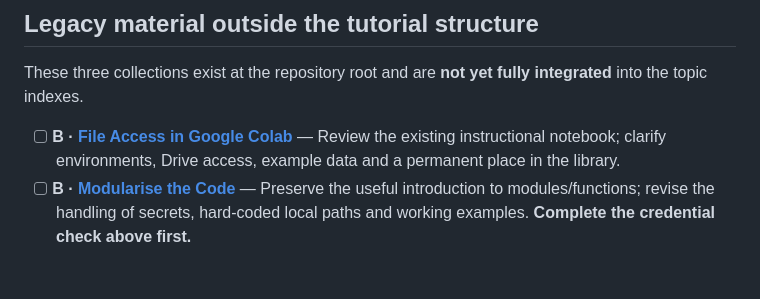
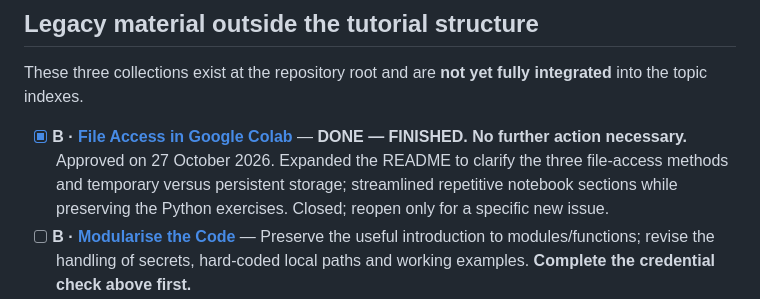
Before and after one commit to PervasiveUrbanism/RC15-Resources, a Markdown page: EDITORIAL_BACKLOG.md, the part around the change. Drawn GitHub-style; blank space fills up the shorter version.

Commit message:
Mark Colab file access tutorial finished

```diff
--- a/EDITORIAL_BACKLOG.md
+++ b/EDITORIAL_BACKLOG.md
@@ -86,7 +86,7 @@ The groupings below follow the **current repository structure**, not a proposed
 
 These three collections exist at the repository root and are **not yet fully integrated** into the topic indexes.
 
-- [ ] **B · [File Access in Google Colab](tutorials/programming-and-data-access/file-access-in-google-colab/)** — Review the existing instructional notebook; clarify environments, Drive access, example data and a permanent place in the library.
+- [x] **B · [File Access in Google Colab](tutorials/programming-and-data-access/file-access-in-google-colab/)** — **DONE — FINISHED. No further action necessary.** Approved on 27 October 2026. Expanded the README to clarify the three file-access methods and temporary versus persistent storage; streamlined repetitive notebook sections while preserving the Python exercises. Closed; reopen only for a specific new issue.
 - [ ] **B · [Modularise the Code](tutorials/programming-and-data-access/modularise-the-code/)** — Preserve the useful introduction to modules/functions; revise the handling of secrets, hard-coded local paths and working examples. **Complete the credential check above first.**
 - [ ] **C · [Google API](tutorials/programming-and-data-access/google-api/)** — Currently mostly example assets and JSON; determine the intended teaching outcome and whether a new, fully written tutorial is warranted.
 
```
